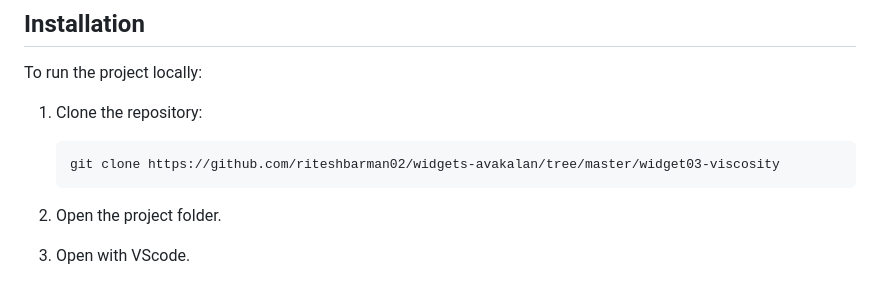
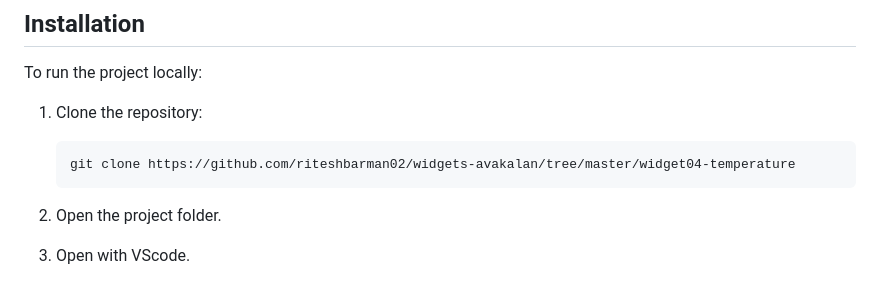
Before and after one commit to riteshbarman02/widgets-avakalan, a Markdown page: widget04-temperature/README.md, the part around the change. Rendered like a GitHub page.

````diff
--- a/widget04-temperature/README.md
+++ b/widget04-temperature/README.md
@@ -19,7 +19,7 @@ To run the project locally:
 
 1. Clone the repository:
     ```bash
-    git clone https://github.com/riteshbarman02/widgets-avakalan/tree/master/widget03-viscosity
+    git clone https://github.com/riteshbarman02/widgets-avakalan/tree/master/widget04-temperature
     ```
 
 2. Open the project folder.
````
